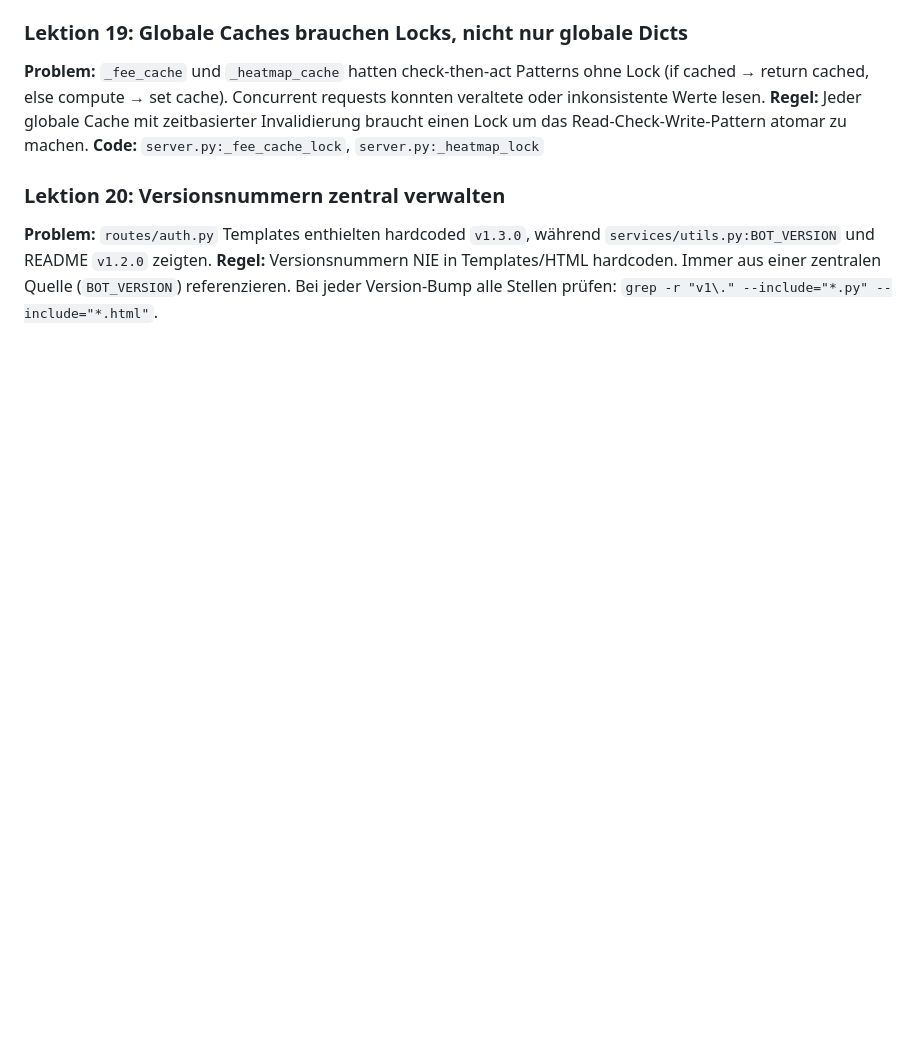
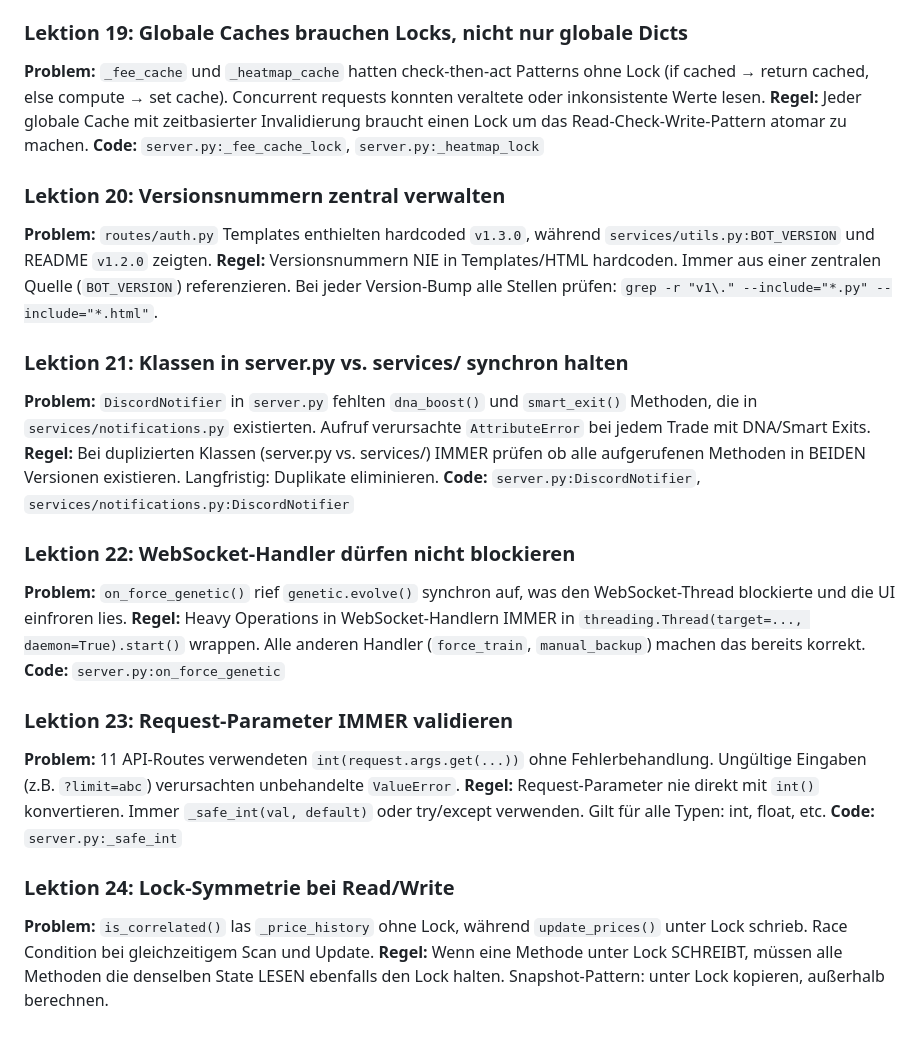
Before and after one commit to itsamemedev/trevlix, a Markdown page: tasks/lessons.md, the part around the change. Drawn GitHub-style; blank space fills up the shorter version.

Commit message:
docs: add lessons 21-24 from bugfix session
New patterns documented:
- #21: Keep duplicate classes in sync (server.py vs services/)
- #22: Never block WebSocket handlers with heavy operations
- #23: Always validate request parameters with _safe_int()
- #24: Lock symmetry - if writes are locked, reads must be too

https://claude.ai/code/session_015ib5YLfdFL6aiKgttBL5xo

```diff
--- a/tasks/lessons.md
+++ b/tasks/lessons.md
@@ -103,3 +103,22 @@
 ### Lektion 20: Versionsnummern zentral verwalten
 **Problem:** `routes/auth.py` Templates enthielten hardcoded `v1.3.0`, während `services/utils.py:BOT_VERSION` und README `v1.2.0` zeigten.
 **Regel:** Versionsnummern NIE in Templates/HTML hardcoden. Immer aus einer zentralen Quelle (`BOT_VERSION`) referenzieren. Bei jeder Version-Bump alle Stellen prüfen: `grep -r "v1\." --include="*.py" --include="*.html"`.
+
+### Lektion 21: Klassen in server.py vs. services/ synchron halten
+**Problem:** `DiscordNotifier` in `server.py` fehlten `dna_boost()` und `smart_exit()` Methoden, die in `services/notifications.py` existierten. Aufruf verursachte `AttributeError` bei jedem Trade mit DNA/Smart Exits.
+**Regel:** Bei duplizierten Klassen (server.py vs. services/) IMMER prüfen ob alle aufgerufenen Methoden in BEIDEN Versionen existieren. Langfristig: Duplikate eliminieren.
+**Code:** `server.py:DiscordNotifier`, `services/notifications.py:DiscordNotifier`
+
+### Lektion 22: WebSocket-Handler dürfen nicht blockieren
+**Problem:** `on_force_genetic()` rief `genetic.evolve()` synchron auf, was den WebSocket-Thread blockierte und die UI einfroren lies.
+**Regel:** Heavy Operations in WebSocket-Handlern IMMER in `threading.Thread(target=..., daemon=True).start()` wrappen. Alle anderen Handler (`force_train`, `manual_backup`) machen das bereits korrekt.
+**Code:** `server.py:on_force_genetic`
+
+### Lektion 23: Request-Parameter IMMER validieren
+**Problem:** 11 API-Routes verwendeten `int(request.args.get(...))` ohne Fehlerbehandlung. Ungültige Eingaben (z.B. `?limit=abc`) verursachten unbehandelte `ValueError`.
+**Regel:** Request-Parameter nie direkt mit `int()` konvertieren. Immer `_safe_int(val, default)` oder try/except verwenden. Gilt für alle Typen: int, float, etc.
+**Code:** `server.py:_safe_int`
+
+### Lektion 24: Lock-Symmetrie bei Read/Write
+**Problem:** `is_correlated()` las `_price_history` ohne Lock, während `update_prices()` unter Lock schrieb. Race Condition bei gleichzeitigem Scan und Update.
+**Regel:** Wenn eine Methode unter Lock SCHREIBT, müssen alle Methoden die denselben State LESEN ebenfalls den Lock halten. Snapshot-Pattern: unter Lock kopieren, außerhalb berechnen.
```
